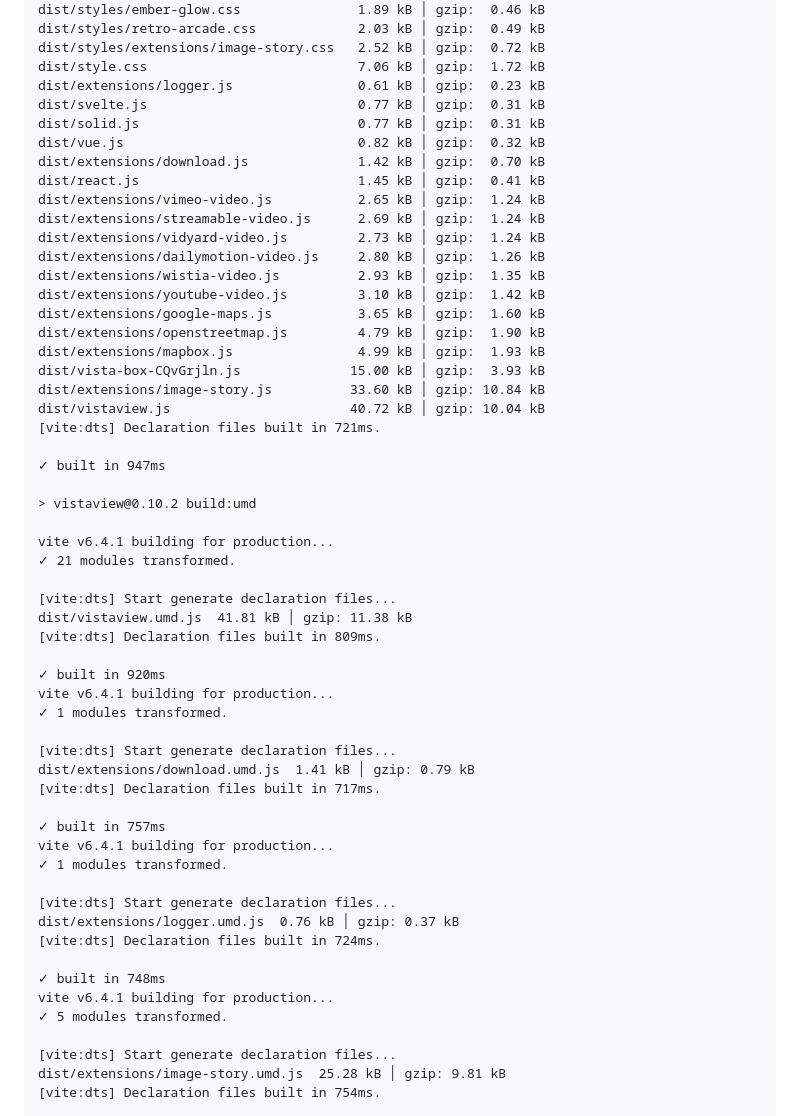
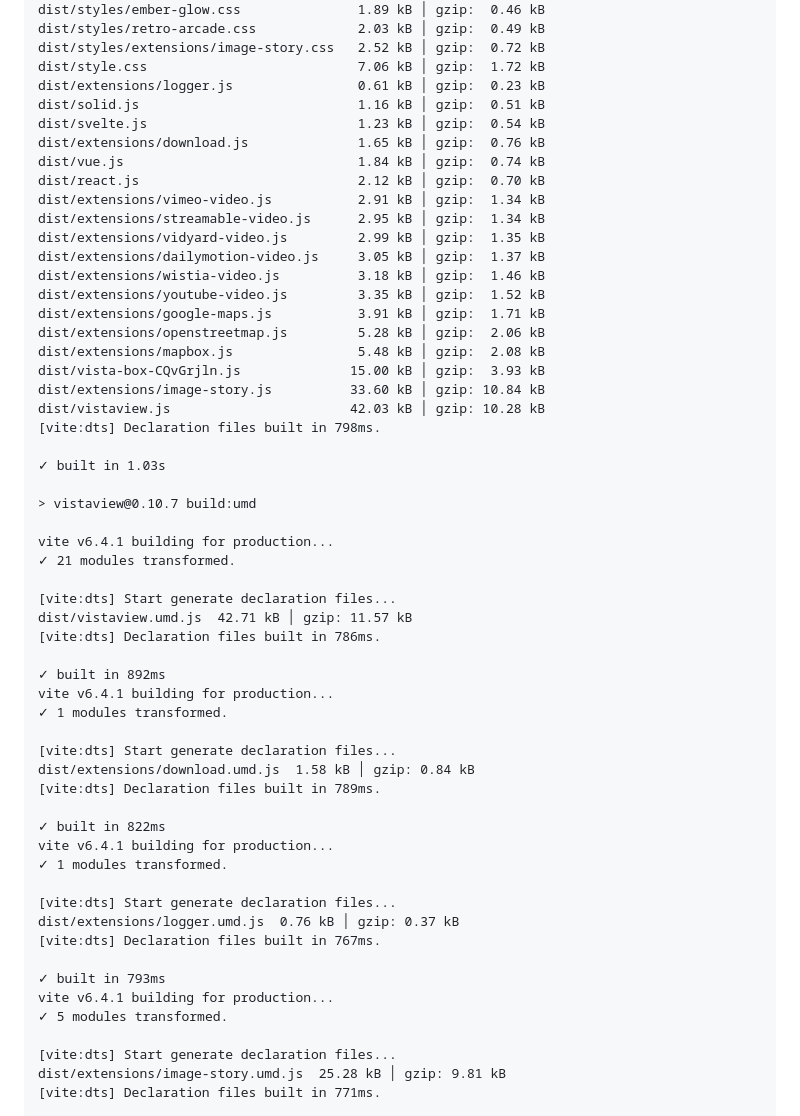
Before and after one commit to juji/vistaview, a Markdown page: README.md, the part around one of its changes. Drawn GitHub-style.

```diff
--- a/README.md
+++ b/README.md
@@ -400,57 +400,57 @@ dist/styles/retro-arcade.css             2.03 kB │ gzip:  0.49 kB
 dist/styles/extensions/image-story.css   2.52 kB │ gzip:  0.72 kB
 dist/style.css                           7.06 kB │ gzip:  1.72 kB
 dist/extensions/logger.js                0.61 kB │ gzip:  0.23 kB
-dist/svelte.js                           0.77 kB │ gzip:  0.31 kB
-dist/solid.js                            0.77 kB │ gzip:  0.31 kB
-dist/vue.js                              0.82 kB │ gzip:  0.32 kB
-dist/extensions/download.js              1.42 kB │ gzip:  0.70 kB
-dist/react.js                            1.45 kB │ gzip:  0.41 kB
-dist/extensions/vimeo-video.js           2.65 kB │ gzip:  1.24 kB
-dist/extensions/streamable-video.js      2.69 kB │ gzip:  1.24 kB
-dist/extensions/vidyard-video.js         2.73 kB │ gzip:  1.24 kB
-dist/extensions/dailymotion-video.js     2.80 kB │ gzip:  1.26 kB
-dist/extensions/wistia-video.js          2.93 kB │ gzip:  1.35 kB
-dist/extensions/youtube-video.js         3.10 kB │ gzip:  1.42 kB
-dist/extensions/google-maps.js           3.65 kB │ gzip:  1.60 kB
-dist/extensions/openstreetmap.js         4.79 kB │ gzip:  1.90 kB
-dist/extensions/mapbox.js                4.99 kB │ gzip:  1.93 kB
+dist/solid.js                            1.16 kB │ gzip:  0.51 kB
+dist/svelte.js                           1.23 kB │ gzip:  0.54 kB
+dist/extensions/download.js              1.65 kB │ gzip:  0.76 kB
+dist/vue.js                              1.84 kB │ gzip:  0.74 kB
+dist/react.js                            2.12 kB │ gzip:  0.70 kB
+dist/extensions/vimeo-video.js           2.91 kB │ gzip:  1.34 kB
+dist/extensions/streamable-video.js      2.95 kB │ gzip:  1.34 kB
+dist/extensions/vidyard-video.js         2.99 kB │ gzip:  1.35 kB
+dist/extensions/dailymotion-video.js     3.05 kB │ gzip:  1.37 kB
+dist/extensions/wistia-video.js          3.18 kB │ gzip:  1.46 kB
+dist/extensions/youtube-video.js         3.35 kB │ gzip:  1.52 kB
+dist/extensions/google-maps.js           3.91 kB │ gzip:  1.71 kB
+dist/extensions/openstreetmap.js         5.28 kB │ gzip:  2.06 kB
+dist/extensions/mapbox.js                5.48 kB │ gzip:  2.08 kB
 dist/vista-box-CQvGrjln.js              15.00 kB │ gzip:  3.93 kB
 dist/extensions/image-story.js          33.60 kB │ gzip: 10.84 kB
-dist/vistaview.js                       40.72 kB │ gzip: 10.04 kB
-[vite:dts] Declaration files built in 721ms.
+dist/vistaview.js                       42.03 kB │ gzip: 10.28 kB
+[vite:dts] Declaration files built in 798ms.
 
-✓ built in 947ms
+✓ built in 1.03s
 
-> vistaview@0.10.2 build:umd
+> vistaview@0.10.7 build:umd
 
 vite v6.4.1 building for production...
 ✓ 21 modules transformed.
 
 [vite:dts] Start generate declaration files...
-dist/vistaview.umd.js  41.81 kB │ gzip: 11.38 kB
-[vite:dts] Declaration files built in 809ms.
+dist/vistaview.umd.js  42.71 kB │ gzip: 11.57 kB
+[vite:dts] Declaration files built in 786ms.
 
-✓ built in 920ms
+✓ built in 892ms
 vite v6.4.1 building for production...
 ✓ 1 modules transformed.
 
 [vite:dts] Start generate declaration files...
-dist/extensions/download.umd.js  1.41 kB │ gzip: 0.79 kB
-[vite:dts] Declaration files built in 717ms.
+dist/extensions/download.umd.js  1.58 kB │ gzip: 0.84 kB
+[vite:dts] Declaration files built in 789ms.
 
-✓ built in 757ms
+✓ built in 822ms
 vite v6.4.1 building for production...
 ✓ 1 modules transformed.
 
 [vite:dts] Start generate declaration files...
 dist/extensions/logger.umd.js  0.76 kB │ gzip: 0.37 kB
-[vite:dts] Declaration files built in 724ms.
+[vite:dts] Declaration files built in 767ms.
 
-✓ built in 748ms
+✓ built in 793ms
 vite v6.4.1 building for production...
 ✓ 5 modules transformed.
 
 [vite:dts] Start generate declaration files...
 dist/extensions/image-story.umd.js  25.28 kB │ gzip: 9.81 kB
-[vite:dts] Declaration files built in 754ms.
+[vite:dts] Declaration files built in 771ms.
 
```
Also changed, not shown: other parts of README.md (+73 -1 lines).
